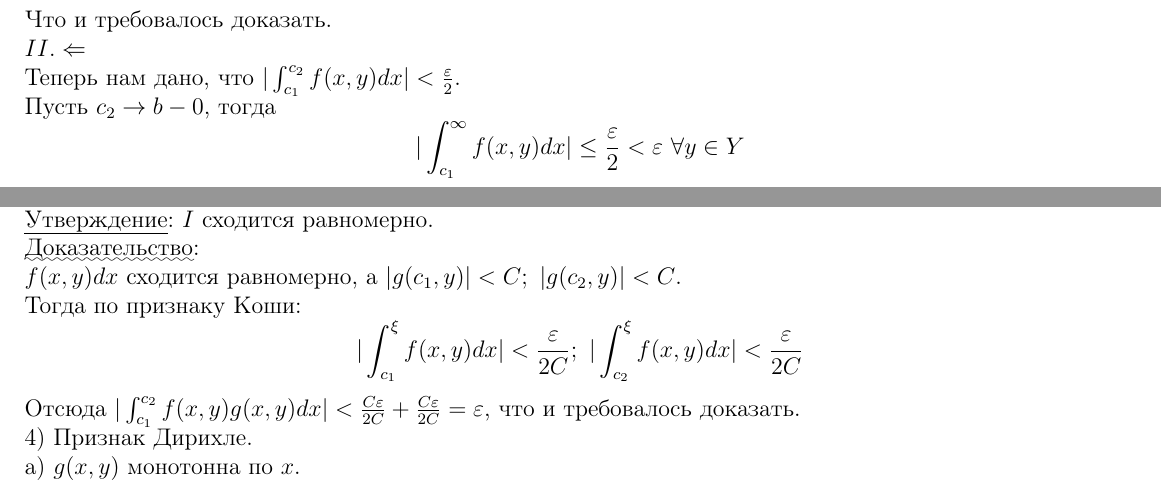
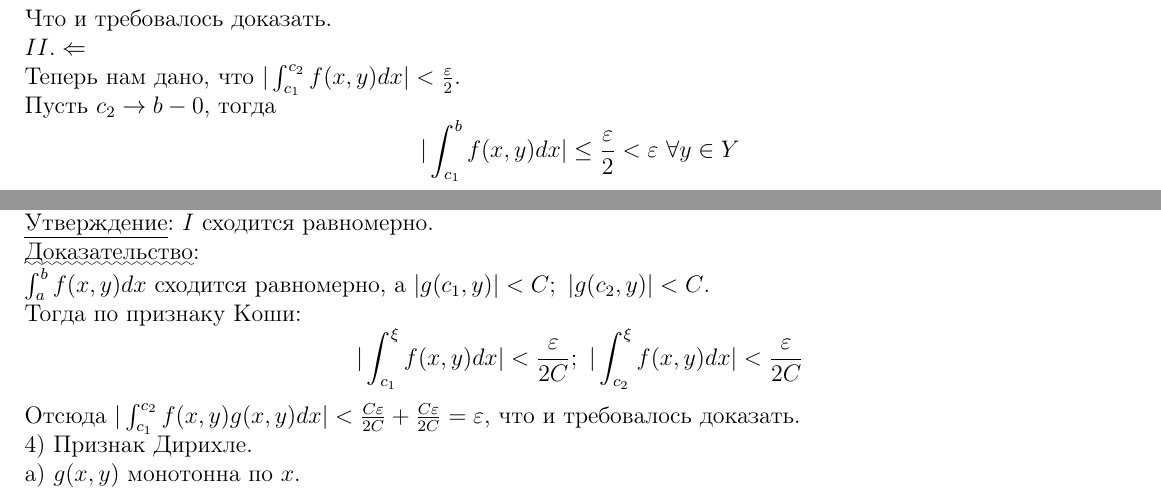
Before and after one commit to buraindo/ITMO, a LaTeX document (Mathanalysis/4thSemester/Conspectus/Conspectus.tex): two parts of page 32 of 47, joined at a grey line, cut so that both start at the same text. Compiled offline with pdfLaTeX.

Commit message:
Small fixes

```diff
--- a/Mathanalysis/4thSemester/Conspectus/Conspectus.tex
+++ b/Mathanalysis/4thSemester/Conspectus/Conspectus.tex
@@ -743,7 +743,7 @@ $$|\int_{c_1}^{c_2} \leq |\int_{c_1}^b| + |\int_b^{c_2}| < \frac{\varepsilon}{2}
 $\Romannum{2}. \Leftarrow$\par
 Теперь нам дано, что $|\int_{c_1}^{c_2} f(x,y) dx| < \frac{\varepsilon}{2}$.\par
 Пусть $c_2 \to b-0$, тогда
-$$|\int_{c_1}^\infty f(x,y) dx | \leq \frac{\varepsilon}{2} < \varepsilon \ \forall y \in Y$$
+$$|\int_{c_1}^b f(x,y) dx | \leq \frac{\varepsilon}{2} < \varepsilon \ \forall y \in Y$$
 Что и требовалось доказать.\par
 2) Признак Вейерштрасса:\par
 \uline{Утверждение}: если существует функция $\varphi(x)$, которая не имеет особых точек кроме $b$, а так же $\int_a^b \varphi(x)$ сходится и $\forall y \ f(x,y) \leq \varphi(x)$, то и интеграл $\int_a^b f(x,y) dx$ сходится равномерно.\par
@@ -762,7 +762,7 @@ $\indent |g(x,y)|<C$\par
 б) $\int_a^b f(x,y) dx$ сходится равномерно на $Y$.\par
 \uline{Утверждение}: $I$ сходится равномерно.\par
 \uwave{Доказательство}:\par
-$f(x,y)dx$ сходится равномерно, а $|g(c_1,y)| < C; \ |g(c_2,y)| < C$.\par
+$\int_a^b f(x,y)dx$ сходится равномерно, а $|g(c_1,y)| < C; \ |g(c_2,y)| < C$.\par
 Тогда по признаку Коши:
 $$|\int_{c_1}^{\xi} f(x,y)dx| < \frac{\varepsilon}{2C}; \ |\int_{c_2}^{\xi} f(x,y)dx| < \frac{\varepsilon}{2C}$$
 Отсюда $|\int_{c_1}^{c_2} f(x,y)g(x,y) dx| < \frac {C \varepsilon}{2C} + \frac {C \varepsilon}{2C} = \varepsilon$, что и требовалось доказать.\par
```
Also changed, not shown: Mathanalysis/4thSemester/Conspectus/Conspectus.pdf, Mathanalysis/4thSemester/Conspectus/Conspectus.tex (4 more changed lines), 3 other files.
